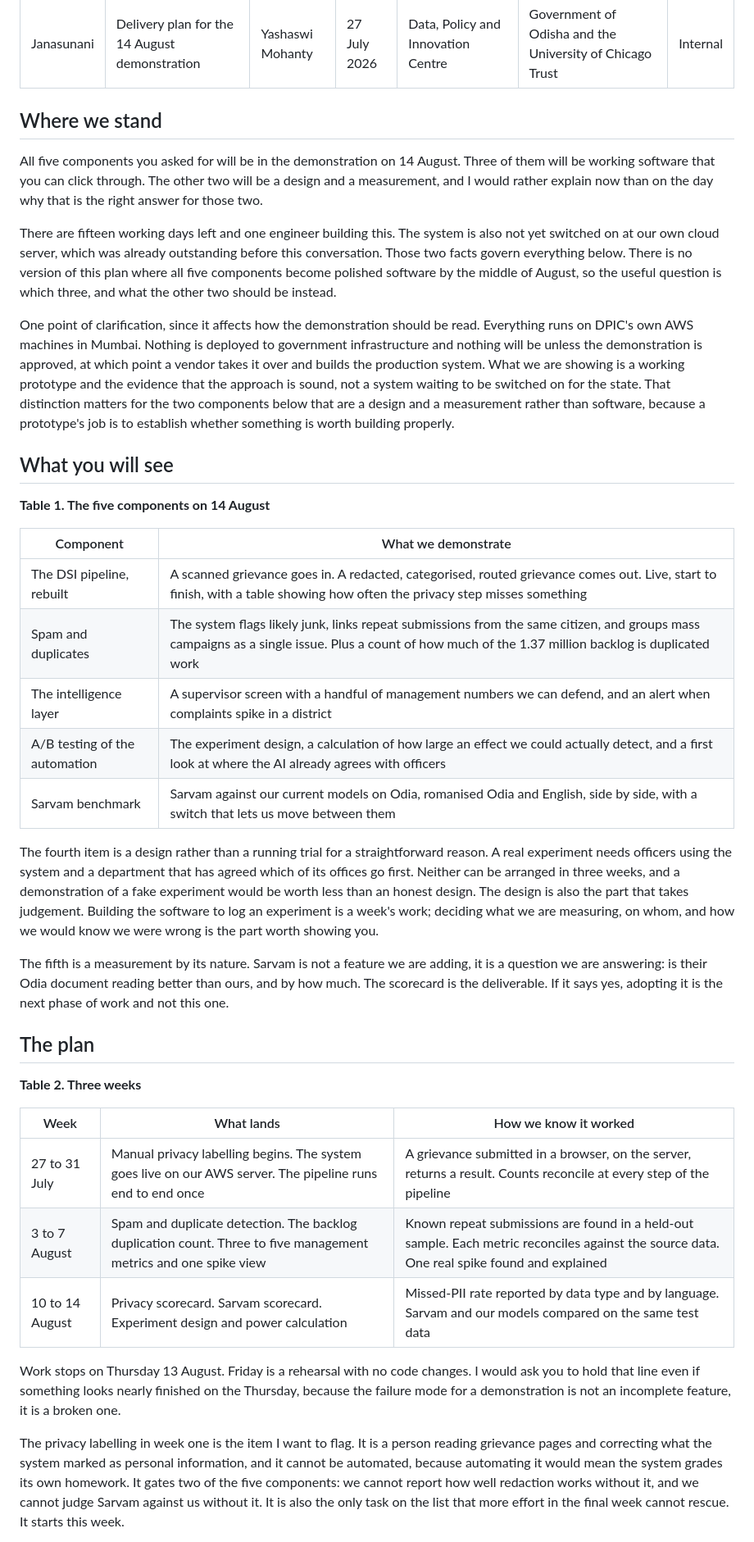
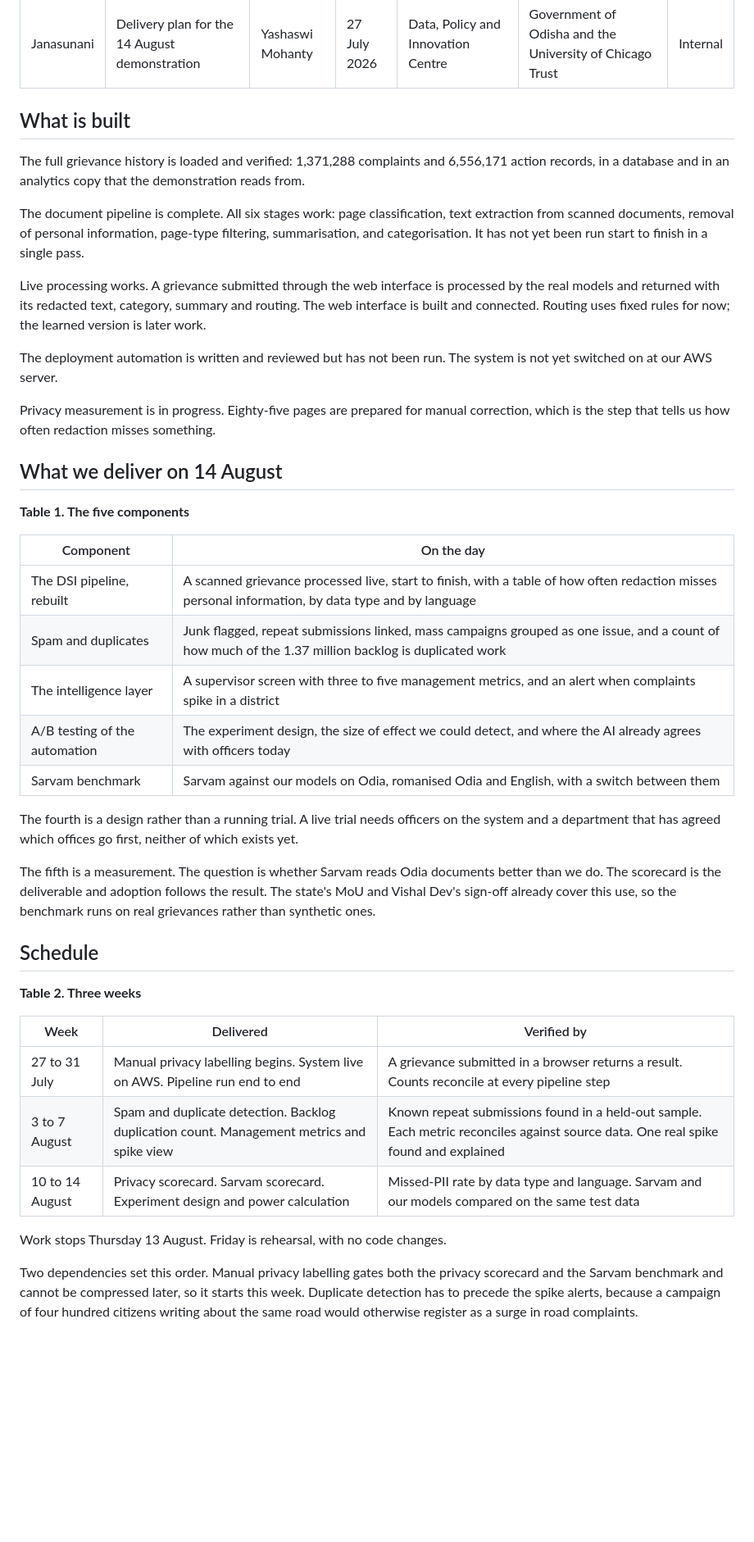
Before and after one commit to Data-Policy-and-Innovation-Centre/janasunani, a Markdown page: docs/DELIVERY.md, the part around one of its changes. Shown at 82% size. Drawn GitHub-style; blank space fills up the shorter version.

```diff
--- a/docs/DELIVERY.md
+++ b/docs/DELIVERY.md
@@ -8,41 +8,45 @@ partnership: Government of Odisha and the University of Chicago Trust
 status: Internal
 ---
 
-## Where we stand
+## What is built
 
-All five components you asked for will be in the demonstration on 14 August. Three of them will be working software that you can click through. The other two will be a design and a measurement, and I would rather explain now than on the day why that is the right answer for those two.
+The full grievance history is loaded and verified: 1,371,288 complaints and 6,556,171 action records, in a database and in an analytics copy that the demonstration reads from.
 
-There are fifteen working days left and one engineer building this. The system is also not yet switched on at our own cloud server, which was already outstanding before this conversation. Those two facts govern everything below. There is no version of this plan where all five components become polished software by the middle of August, so the useful question is which three, and what the other two should be instead.
+The document pipeline is complete. All six stages work: page classification, text extraction from scanned documents, removal of personal information, page-type filtering, summarisation, and categorisation. It has not yet been run start to finish in a single pass.
 
-One point of clarification, since it affects how the demonstration should be read. Everything runs on DPIC's own AWS machines in Mumbai. Nothing is deployed to government infrastructure and nothing will be unless the demonstration is approved, at which point a vendor takes it over and builds the production system. What we are showing is a working prototype and the evidence that the approach is sound, not a system waiting to be switched on for the state. That distinction matters for the two components below that are a design and a measurement rather than software, because a prototype's job is to establish whether something is worth building properly.
+Live processing works. A grievance submitted through the web interface is processed by the real models and returned with its redacted text, category, summary and routing. The web interface is built and connected. Routing uses fixed rules for now; the learned version is later work.
 
-## What you will see
+The deployment automation is written and reviewed but has not been run. The system is not yet switched on at our AWS server.
 
-**Table 1. The five components on 14 August**
+Privacy measurement is in progress. Eighty-five pages are prepared for manual correction, which is the step that tells us how often redaction misses something.
 
-| Component | What we demonstrate |
+## What we deliver on 14 August
+
+**Table 1. The five components**
+
+| Component | On the day |
 |---|---|
-| The DSI pipeline, rebuilt | A scanned grievance goes in. A redacted, categorised, routed grievance comes out. Live, start to finish, with a table showing how often the privacy step misses something |
-| Spam and duplicates | The system flags likely junk, links repeat submissions from the same citizen, and groups mass campaigns as a single issue. Plus a count of how much of the 1.37 million backlog is duplicated work |
-| The intelligence layer | A supervisor screen with a handful of management numbers we can defend, and an alert when complaints spike in a district |
-| A/B testing of the automation | The experiment design, a calculation of how large an effect we could actually detect, and a first look at where the AI already agrees with officers |
-| Sarvam benchmark | Sarvam against our current models on Odia, romanised Odia and English, side by side, with a switch that lets us move between them |
+| The DSI pipeline, rebuilt | A scanned grievance processed live, start to finish, with a table of how often redaction misses personal information, by data type and by language |
+| Spam and duplicates | Junk flagged, repeat submissions linked, mass campaigns grouped as one issue, and a count of how much of the 1.37 million backlog is duplicated work |
+| The intelligence layer | A supervisor screen with three to five management metrics, and an alert when complaints spike in a district |
+| A/B testing of the automation | The experiment design, the size of effect we could detect, and where the AI already agrees with officers today |
+| Sarvam benchmark | Sarvam against our models on Odia, romanised Odia and English, with a switch between them |
 
-The fourth item is a design rather than a running trial for a straightforward reason. A real experiment needs officers using the system and a department that has agreed which of its offices go first. Neither can be arranged in three weeks, and a demonstration of a fake experiment would be worth less than an honest design. The design is also the part that takes judgement. Building the software to log an experiment is a week's work; deciding what we are measuring, on whom, and how we would know we were wrong is the part worth showing you.
+The fourth is a design rather than a running trial. A live trial needs officers on the system and a department that has agreed which offices go first, neither of which exists yet.
 
-The fifth is a measurement by its nature. Sarvam is not a feature we are adding, it is a question we are answering: is their Odia document reading better than ours, and by how much. The scorecard is the deliverable. If it says yes, adopting it is the next phase of work and not this one.
+The fifth is a measurement. The question is whether Sarvam reads Odia documents better than we do. The scorecard is the deliverable and adoption follows the result. The state's MoU and Vishal Dev's sign-off already cover this use, so the benchmark runs on real grievances rather than synthetic ones.
 
-## The plan
+## Schedule
 
 **Table 2. Three weeks**
 
-| Week | What lands | How we know it worked |
+| Week | Delivered | Verified by |
 |---|---|---|
-| 27 to 31 July | Manual privacy labelling begins. The system goes live on our AWS server. The pipeline runs end to end once | A grievance submitted in a browser, on the server, returns a result. Counts reconcile at every step of the pipeline |
-| 3 to 7 August | Spam and duplicate detection. The backlog duplication count. Three to five management metrics and one spike view | Known repeat submissions are found in a held-out sample. Each metric reconciles against the source data. One real spike found and explained |
-| 10 to 14 August | Privacy scorecard. Sarvam scorecard. Experiment design and power calculation | Missed-PII rate reported by data type and by language. Sarvam and our models compared on the same test data |
+| 27 to 31 July | Manual privacy labelling begins. System live on AWS. Pipeline run end to end | A grievance submitted in a browser returns a result. Counts reconcile at every pipeline step |
+| 3 to 7 August | Spam and duplicate detection. Backlog duplication count. Management metrics and spike view | Known repeat submissions found in a held-out sample. Each metric reconciles against source data. One real spike found and explained |
+| 10 to 14 August | Privacy scorecard. Sarvam scorecard. Experiment design and power calculation | Missed-PII rate by data type and language. Sarvam and our models compared on the same test data |
 
-Work stops on Thursday 13 August. Friday is a rehearsal with no code changes. I would ask you to hold that line even if something looks nearly finished on the Thursday, because the failure mode for a demonstration is not an incomplete feature, it is a broken one.
+Work stops Thursday 13 August. Friday is rehearsal, with no code changes.
 
-The privacy labelling in week one is the item I want to flag. It is a person reading grievance pages and correcting what the system marked as personal information, and it cannot be automated, because automating it would mean the system grades its own homework. It gates two of the five components: we cannot report how well redaction works without it, and we cannot judge Sarvam against us without it. It is also the only task on the list that more effort in the final week cannot rescue. It starts this week.
+Two dependencies set this order. Manual privacy labelling gates both the privacy scorecard and the Sarvam benchmark and cannot be compressed later, so it starts this week. Duplicate detection has to precede the spike alerts, because a campaign of four hundred citizens writing about the same road would otherwise register as a surge in road complaints.
 
```
Also changed, not shown: other parts of docs/DELIVERY.md (+9 -29 lines), docs/ROADMAP.md (+23 -20 lines).
